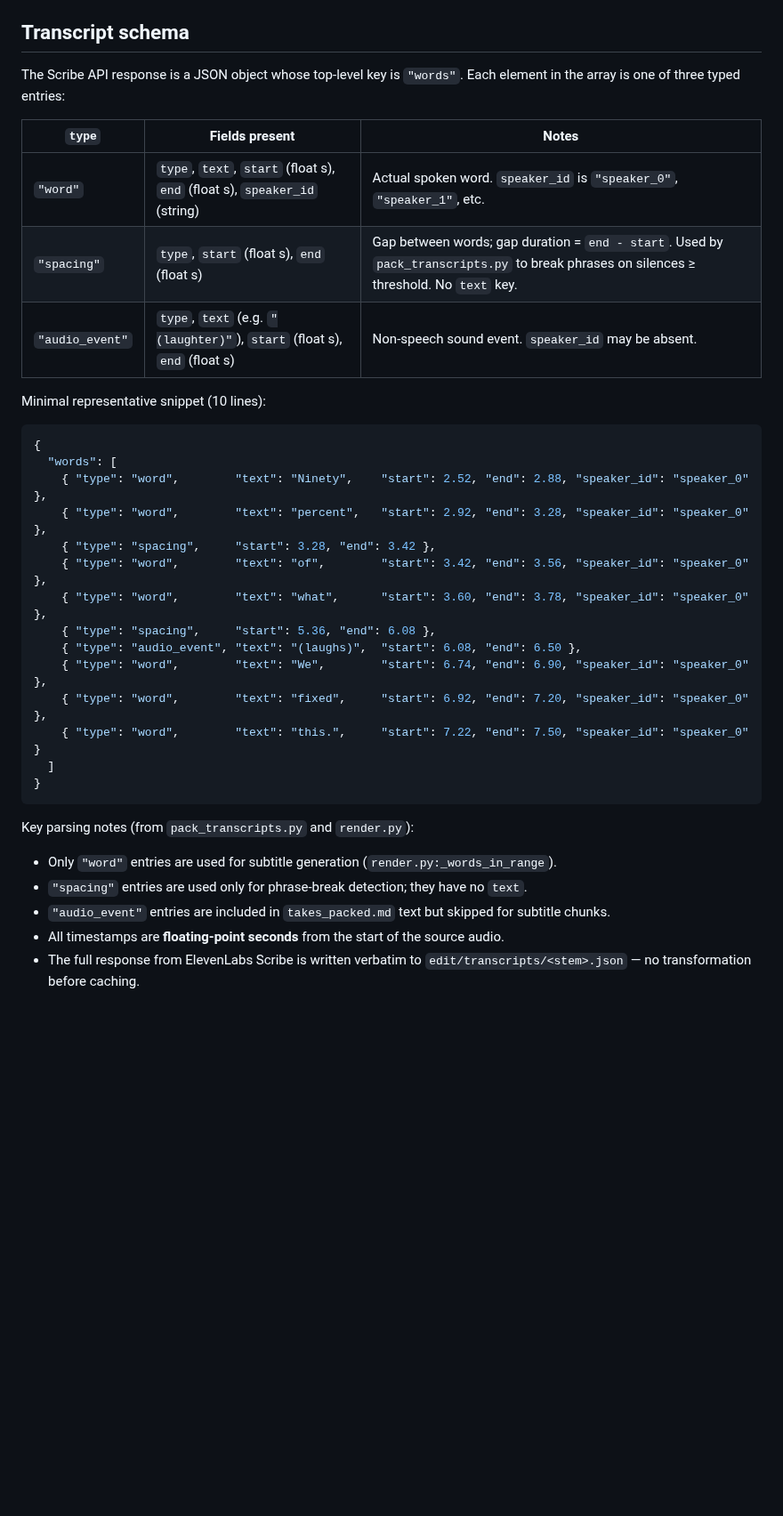
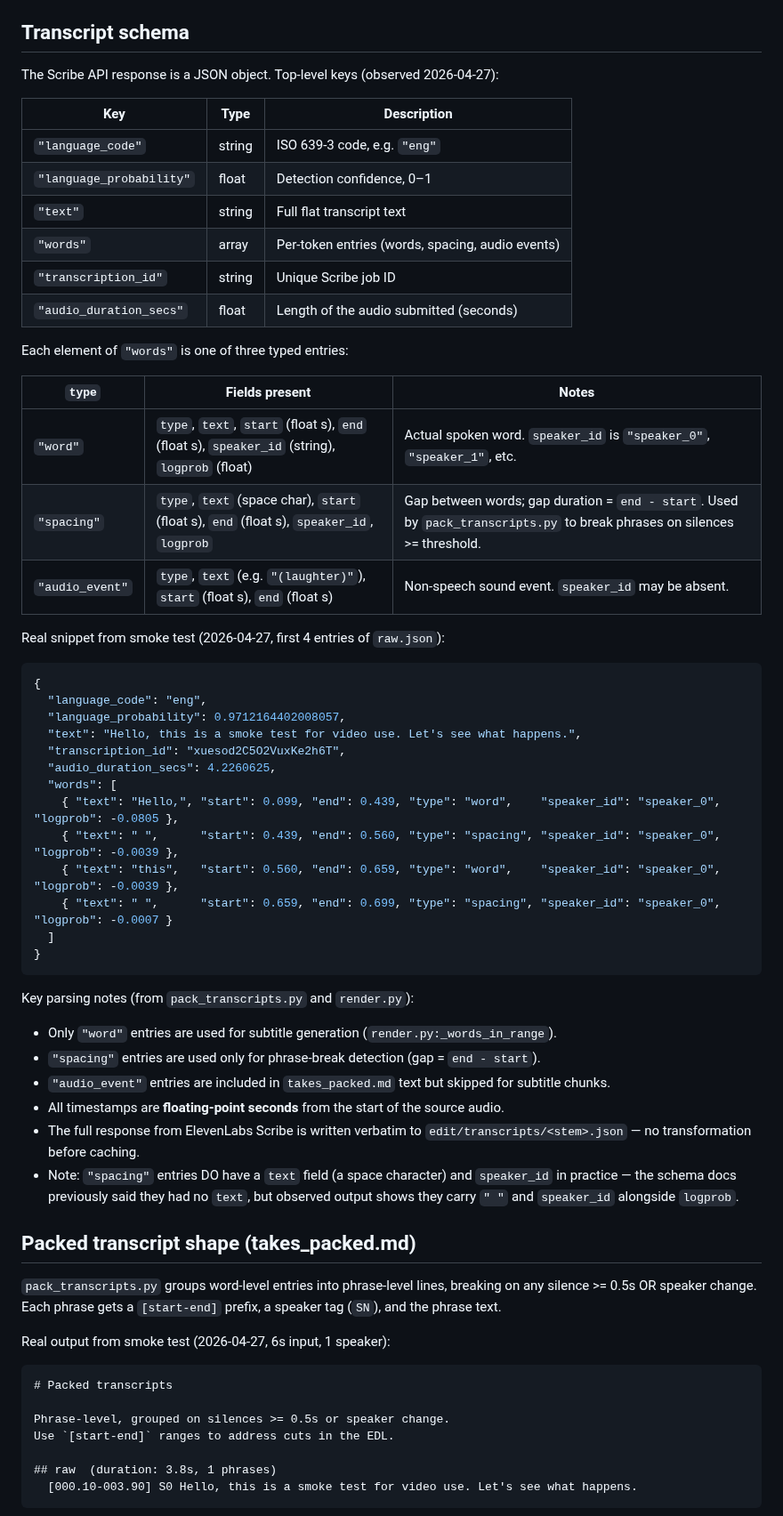
Before and after one commit to sidorovanthon/anticodeguy-video-editing-studio, a Markdown page: docs/notes/video-use-cli.md, the part around one of its changes. Shown at 89% size. GitHub-like rendering; blank space fills up the shorter version.

Commit message:
docs(video-use): record smoke test transcript and packed shape

````diff
--- a/docs/notes/video-use-cli.md
+++ b/docs/notes/video-use-cli.md
@@ -251,38 +251,69 @@ Available named presets (from `grade.py:PRESETS`):
 
 ## Transcript schema
 
-The Scribe API response is a JSON object whose top-level key is `"words"`. Each
-element in the array is one of three typed entries:
+The Scribe API response is a JSON object. Top-level keys (observed 2026-04-27):
+
+| Key                    | Type    | Description |
+|------------------------|---------|-------------|
+| `"language_code"`      | string  | ISO 639-3 code, e.g. `"eng"` |
+| `"language_probability"` | float | Detection confidence, 0–1 |
+| `"text"`               | string  | Full flat transcript text |
+| `"words"`              | array   | Per-token entries (words, spacing, audio events) |
+| `"transcription_id"`   | string  | Unique Scribe job ID |
+| `"audio_duration_secs"` | float  | Length of the audio submitted (seconds) |
+
+Each element of `"words"` is one of three typed entries:
 
 | `type`        | Fields present                                          | Notes |
 |---------------|---------------------------------------------------------|-------|
-| `"word"`      | `type`, `text`, `start` (float s), `end` (float s), `speaker_id` (string) | Actual spoken word. `speaker_id` is `"speaker_0"`, `"speaker_1"`, etc. |
-| `"spacing"`   | `type`, `start` (float s), `end` (float s)             | Gap between words; gap duration = `end - start`. Used by `pack_transcripts.py` to break phrases on silences ≥ threshold. No `text` key. |
+| `"word"`      | `type`, `text`, `start` (float s), `end` (float s), `speaker_id` (string), `logprob` (float) | Actual spoken word. `speaker_id` is `"speaker_0"`, `"speaker_1"`, etc. |
+| `"spacing"`   | `type`, `text` (space char), `start` (float s), `end` (float s), `speaker_id`, `logprob` | Gap between words; gap duration = `end - start`. Used by `pack_transcripts.py` to break phrases on silences >= threshold. |
 | `"audio_event"` | `type`, `text` (e.g. `"(laughter)"`), `start` (float s), `end` (float s) | Non-speech sound event. `speaker_id` may be absent. |
 
-Minimal representative snippet (10 lines):
+Real snippet from smoke test (2026-04-27, first 4 entries of `raw.json`):
 
 ```json
 {
+  "language_code": "eng",
+  "language_probability": 0.9712164402008057,
+  "text": "Hello, this is a smoke test for video use. Let's see what happens.",
+  "transcription_id": "xuesod2C5O2VuxKe2h6T",
+  "audio_duration_secs": 4.2260625,
   "words": [
-    { "type": "word",        "text": "Ninety",    "start": 2.52, "end": 2.88, "speaker_id": "speaker_0" },
-    { "type": "word",        "text": "percent",   "start": 2.92, "end": 3.28, "speaker_id": "speaker_0" },
-    { "type": "spacing",     "start": 3.28, "end": 3.42 },
-    { "type": "word",        "text": "of",        "start": 3.42, "end": 3.56, "speaker_id": "speaker_0" },
-    { "type": "word",        "text": "what",      "start": 3.60, "end": 3.78, "speaker_id": "speaker_0" },
-    { "type": "spacing",     "start": 5.36, "end": 6.08 },
-    { "type": "audio_event", "text": "(laughs)",  "start": 6.08, "end": 6.50 },
-    { "type": "word",        "text": "We",        "start": 6.74, "end": 6.90, "speaker_id": "speaker_0" },
-    { "type": "word",        "text": "fixed",     "start": 6.92, "end": 7.20, "speaker_id": "speaker_0" },
-    { "type": "word",        "text": "this.",     "start": 7.22, "end": 7.50, "speaker_id": "speaker_0" }
+    { "text": "Hello,", "start": 0.099, "end": 0.439, "type": "word",    "speaker_id": "speaker_0", "logprob": -0.0805 },
+    { "text": " ",      "start": 0.439, "end": 0.560, "type": "spacing", "speaker_id": "speaker_0", "logprob": -0.0039 },
+    { "text": "this",   "start": 0.560, "end": 0.659, "type": "word",    "speaker_id": "speaker_0", "logprob": -0.0039 },
+    { "text": " ",      "start": 0.659, "end": 0.699, "type": "spacing", "speaker_id": "speaker_0", "logprob": -0.0007 }
   ]
 }
 ```
 
 Key parsing notes (from `pack_transcripts.py` and `render.py`):
 - Only `"word"` entries are used for subtitle generation (`render.py:_words_in_range`).
-- `"spacing"` entries are used only for phrase-break detection; they have no `text`.
+- `"spacing"` entries are used only for phrase-break detection (gap = `end - start`).
 - `"audio_event"` entries are included in `takes_packed.md` text but skipped for subtitle chunks.
 - All timestamps are **floating-point seconds** from the start of the source audio.
 - The full response from ElevenLabs Scribe is written verbatim to
   `edit/transcripts/<stem>.json` — no transformation before caching.
+- Note: `"spacing"` entries DO have a `text` field (a space character) and `speaker_id`
+  in practice — the schema docs previously said they had no `text`, but observed output
+  shows they carry `" "` and `speaker_id` alongside `logprob`.
+
+## Packed transcript shape (takes_packed.md)
+
+`pack_transcripts.py` groups word-level entries into phrase-level lines, breaking on
+any silence >= 0.5s OR speaker change. Each phrase gets a `[start-end]` prefix, a
+speaker tag (`SN`), and the phrase text.
+
+Real output from smoke test (2026-04-27, 6s input, 1 speaker):
+
+```markdown
+# Packed transcripts
+
+Phrase-level, grouped on silences >= 0.5s or speaker change.
+Use `[start-end]` ranges to address cuts in the EDL.
+
+## raw  (duration: 3.8s, 1 phrases)
+  [000.10-003.90] S0 Hello, this is a smoke test for video use. Let's see what happens.
+```
+
````
Also changed, not shown: other parts of docs/notes/video-use-cli.md (+24 -0 lines).
